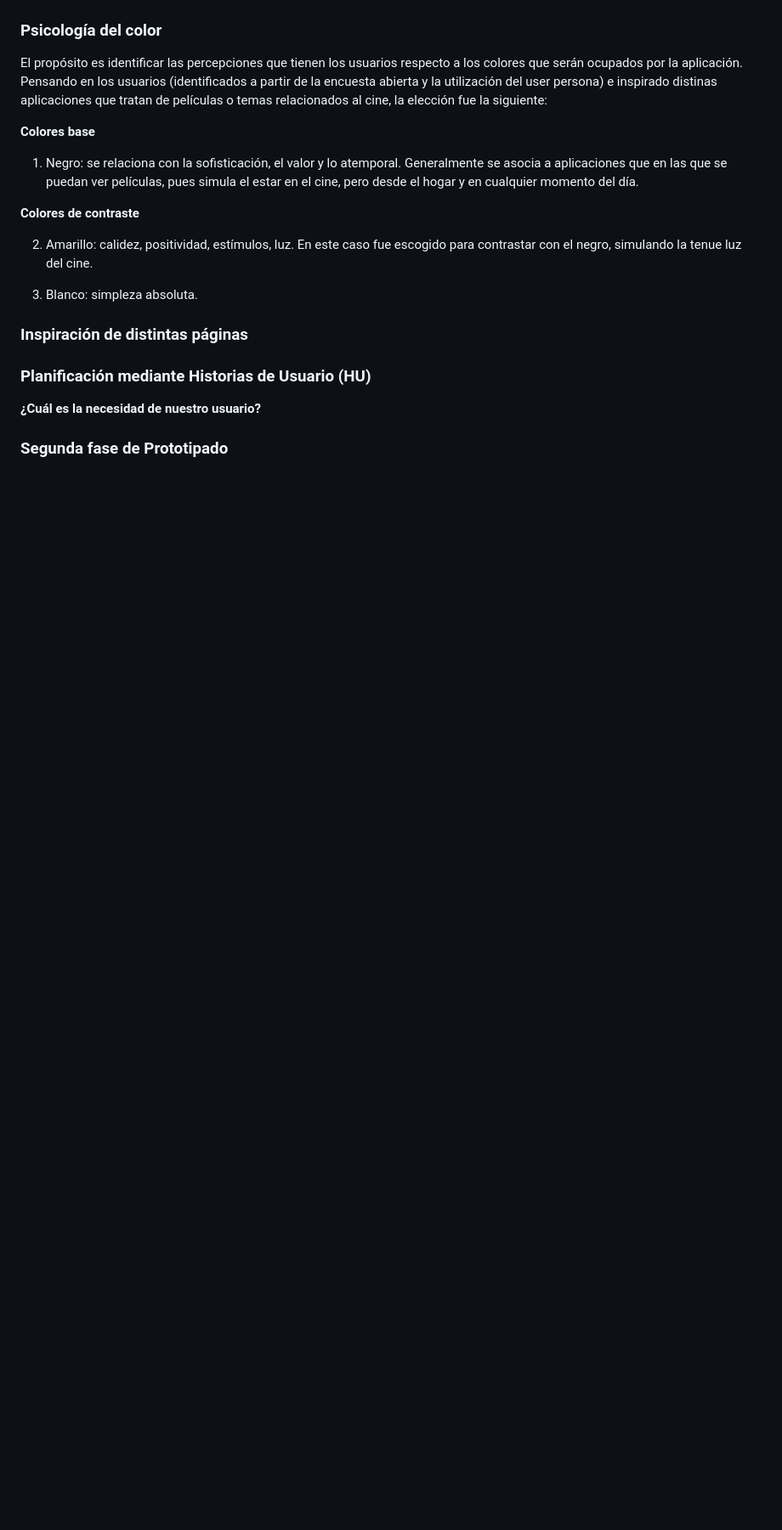
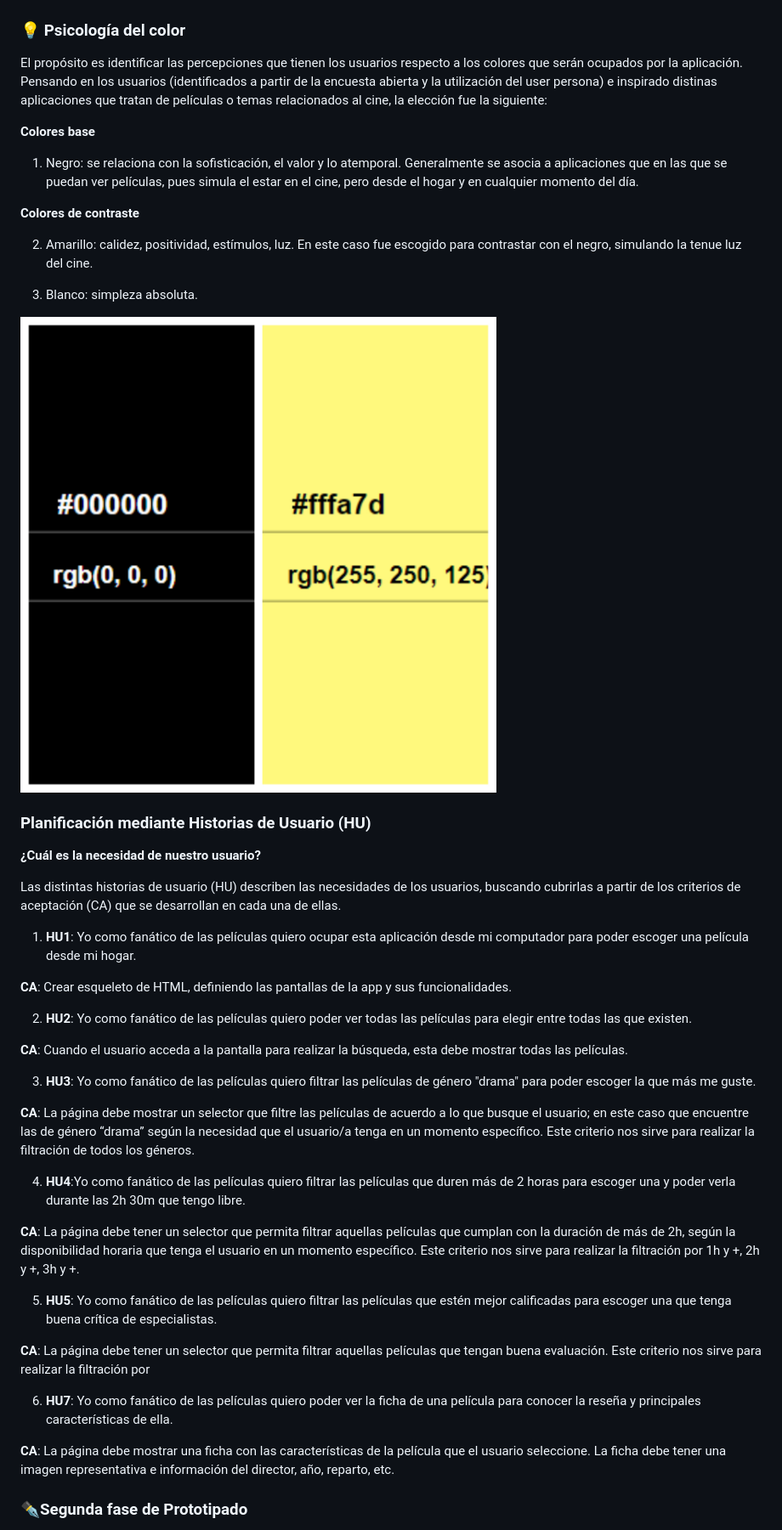
Before and after one commit to josefin-ferrada/Filmaton, a Markdown page: README.md, the part around the change printed below. Shown: that part at 85% size. Drawn GitHub-style; pictures changed too: image_readme/colores.jpg (added); blank space fills up the shorter version.

Commit message:
mejoras readme

```diff
--- a/README.md
+++ b/README.md
@@ -42,7 +50,7 @@ Se consideran los siguientes elementos para optimizar el uso de la página:
 ![User persona Javiera](image_readme/user_persona_Java.png)
 ![User persona Camila](image_readme/user_persona_Camila.png)
 
-### Psicología del color
+### 💡 Psicología del color
 
 El propósito es identificar las percepciones que tienen los usuarios respecto a los colores que serán ocupados por la aplicación. Pensando en los usuarios (identificados a partir de la encuesta abierta y la utilización del user persona) e inspirado distinas aplicaciones que tratan de películas o temas relacionados al cine, la elección fue la siguiente:
 
@@ -56,10 +64,37 @@ El propósito es identificar las percepciones que tienen los usuarios respecto a
 
 3. Blanco: simpleza absoluta.
 
-### Inspiración de distintas páginas
+![Colores](image_readme/colores.jpg)
 
 ### Planificación mediante Historias de Usuario (HU)
 
 **¿Cuál es la necesidad de nuestro usuario?**
 
-### Segunda fase de Prototipado
+Las distintas historias de usuario (HU) describen las necesidades de los usuarios, buscando cubrirlas a partir de los criterios de aceptación (CA) que se desarrollan en cada una de ellas.
+
+1. **HU1**: Yo como fanático de las películas quiero ocupar esta aplicación desde mi computador para poder escoger una película desde mi hogar.
+
+**CA**: Crear esqueleto de HTML, definiendo las pantallas de la app y sus funcionalidades.
+
+2. **HU2**: Yo como fanático de las películas quiero  poder ver todas las películas para  elegir entre todas las que existen.
+
+**CA**: Cuando el usuario acceda a la pantalla para realizar la búsqueda, esta debe mostrar todas las películas.
+
+3. **HU3**: Yo como fanático de las películas quiero filtrar las películas de género "drama" para poder escoger la que más me guste.
+
+**CA**: La página debe mostrar un selector que filtre las películas de acuerdo a lo que busque el usuario; en este caso que encuentre las de género “drama” según la necesidad que el usuario/a tenga en un momento específico.  Este criterio nos sirve para realizar la filtración de todos los géneros.
+
+4. **HU4**:Yo como fanático de las películas quiero filtrar las películas que duren más de 2 horas para escoger una y poder verla durante las 2h 30m que tengo libre.
+
+**CA**: La página debe tener un selector que permita filtrar aquellas películas que  cumplan con la duración de más de 2h, según la disponibilidad horaria que tenga el usuario en un momento específico. Este criterio nos sirve para realizar la filtración por 1h y +, 2h y +, 3h y +.
+
+5. **HU5**: Yo como fanático de las películas quiero filtrar las películas que estén mejor calificadas  para escoger una que tenga buena crítica de especialistas.
+
+**CA**: La página debe tener un selector que permita filtrar aquellas películas que tengan buena evaluación. Este criterio nos sirve para realizar la filtración por
+
+6. **HU7**: Yo como fanático de las películas quiero poder ver la ficha de una película para conocer la reseña y principales características de ella.
+
+**CA**: La página debe mostrar una ficha con las características de la película que el usuario seleccione. La ficha debe tener una imagen representativa e información del director, año, reparto, etc.
+
+### ✒️Segunda fase de Prototipado
+
```
Also changed, not shown: other parts of README.md (+72 -8 lines).
